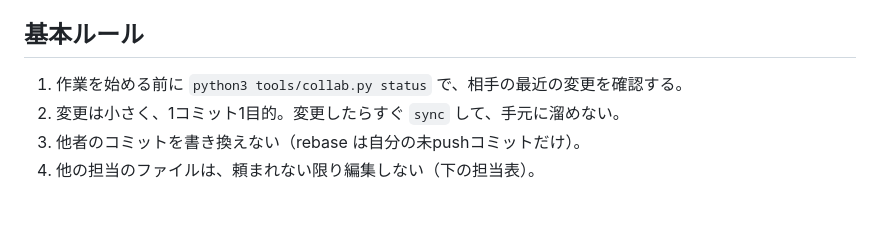
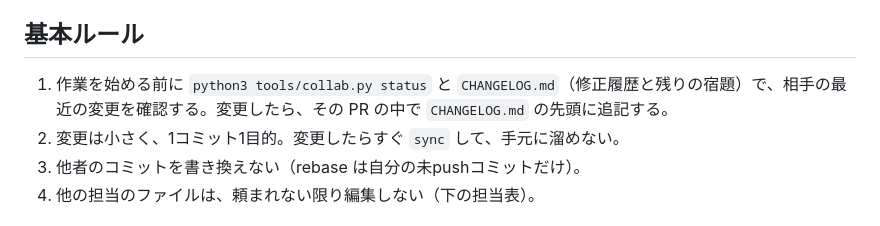
Before and after one commit to tk4242/poker-sensei, a Markdown page: AGENTS.md, the part around the change. Drawn GitHub-style.

Commit message:
修正履歴 CHANGELOG.md を追加し、AGENTS.md で Codex にも読む・追記するよう案内
Co-Authored-By: Claude Opus 5.5 (1M context) <noreply@anthropic.com>
Claude-Session: https://claude.ai/code/session_01NHu718ABc9E5sft35nY5gs

```diff
--- a/AGENTS.md
+++ b/AGENTS.md
@@ -20,7 +20,7 @@ Codex は Git ルートの `AGENTS.md` を読む（出典: https://learn.chatgpt
 3. 内容は Claude の `fact-checker` がレビューし、マージはユーザーが決める。マージ後、Codex は次の作業の前に `sync` で最新の main を取り込む。
 
 ## 基本ルール
-1. 作業を始める前に `python3 tools/collab.py status` で、相手の最近の変更を確認する。
+1. 作業を始める前に `python3 tools/collab.py status` と `CHANGELOG.md`（修正履歴と残りの宿題）で、相手の最近の変更を確認する。変更したら、その PR の中で `CHANGELOG.md` の先頭に追記する。
 2. 変更は小さく、1コミット1目的。変更したらすぐ `sync` して、手元に溜めない。
 3. 他者のコミットを書き換えない（rebase は自分の未pushコミットだけ）。
 4. 他の担当のファイルは、頼まれない限り編集しない（下の担当表）。
```
Also changed, not shown: CHANGELOG.md (added, +28 -0 lines).
